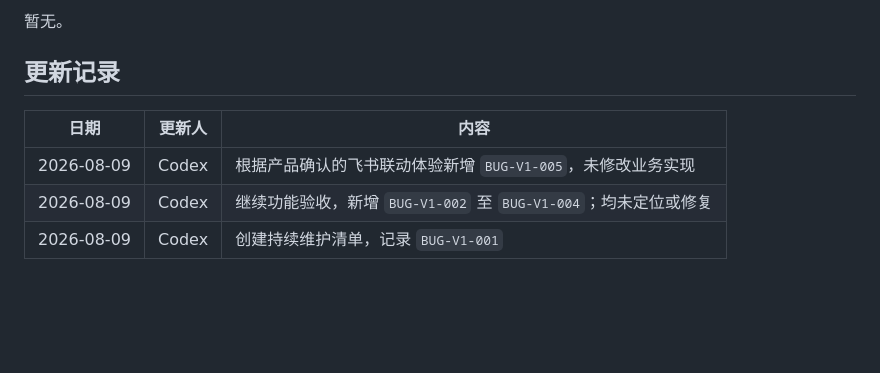
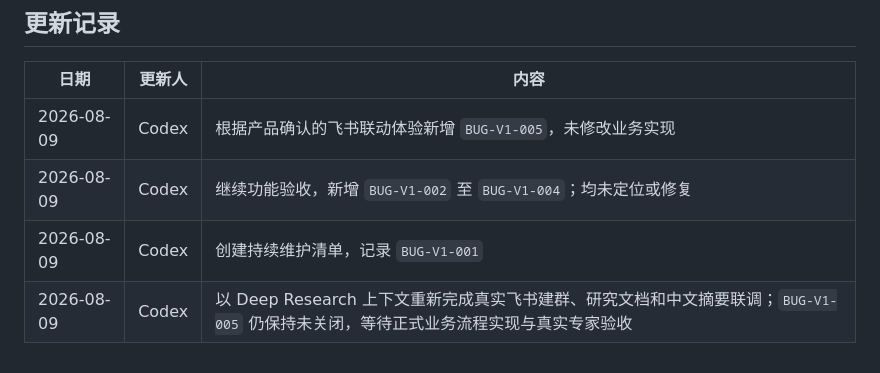
Before and after one commit to TTJTR/taodaobao-engine, a Markdown page: docs/V1_BUG_LIST.md, the part around the change. Rendered like a GitHub page; blank space fills up the shorter version.

```diff
--- a/docs/V1_BUG_LIST.md
+++ b/docs/V1_BUG_LIST.md
@@ -167,3 +167,4 @@
 | 2026-08-09 | Codex | 根据产品确认的飞书联动体验新增 `BUG-V1-005`，未修改业务实现 |
 | 2026-08-09 | Codex | 继续功能验收，新增 `BUG-V1-002` 至 `BUG-V1-004`；均未定位或修复 |
 | 2026-08-09 | Codex | 创建持续维护清单，记录 `BUG-V1-001` |
+| 2026-08-09 | Codex | 以 Deep Research 上下文重新完成真实飞书建群、研究文档和中文摘要联调；`BUG-V1-005` 仍保持未关闭，等待正式业务流程实现与真实专家验收 |
```
Also changed, not shown: evals/V1云端集成验收报告_20260809.md (+8 -0 lines).
